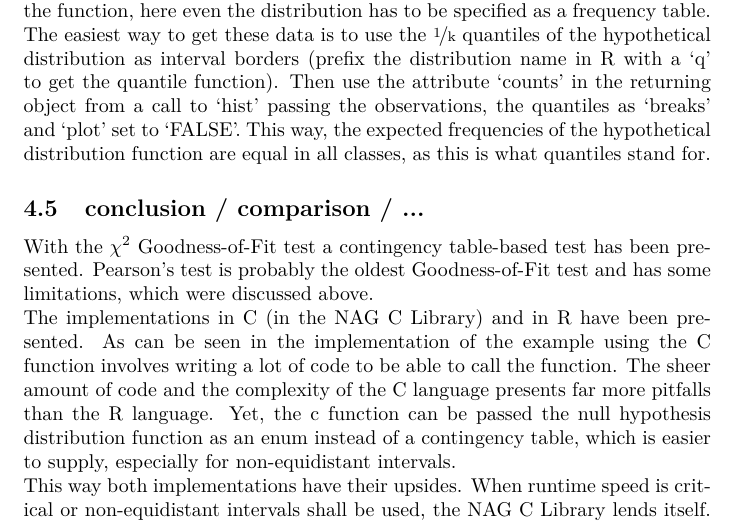
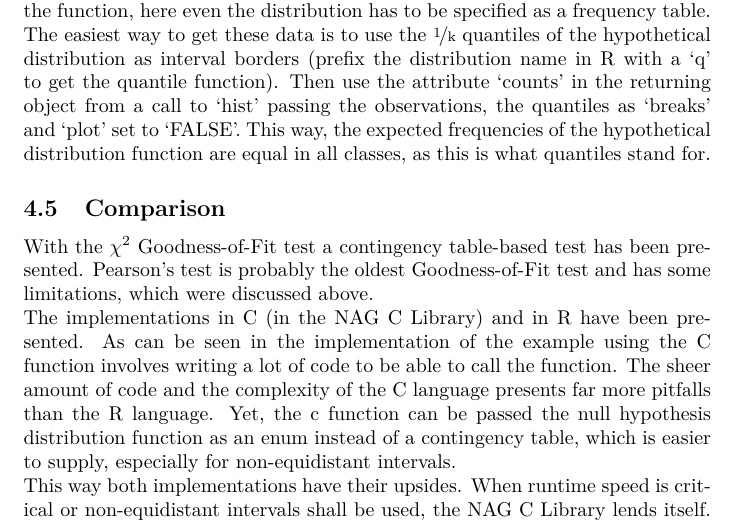
Before and after one commit to muued/seminar-nb, a LaTeX document (ausarbeitung/report.tex): part of page 20 of 27, cut so that both start at the same text. Compiled offline with pdfLaTeX.

Commit message:
Comparison

```diff
--- a/ausarbeitung/report.tex
+++ b/ausarbeitung/report.tex
@@ -645,7 +645,7 @@ The easiest way to get these data is to use the \nicefrac{1}{k} quantiles of the
 Then use the attribute `counts' in the returning object from a call to `hist' passing the observations, the quantiles as `breaks' and `plot' set to `FALSE'.
 This way, the expected frequencies of the hypothetical distribution function are equal in all classes, as this is what quantiles stand for.
 
-\subsection{conclusion / comparison / ...}
+\subsection{Comparison}
 With the $\chi^2$ Goodness-of-Fit test a contingency table-based test has been presented.
 Pearson's test is probably the oldest Goodness-of-Fit test and has some limitations, which were discussed above.
 \\
```
